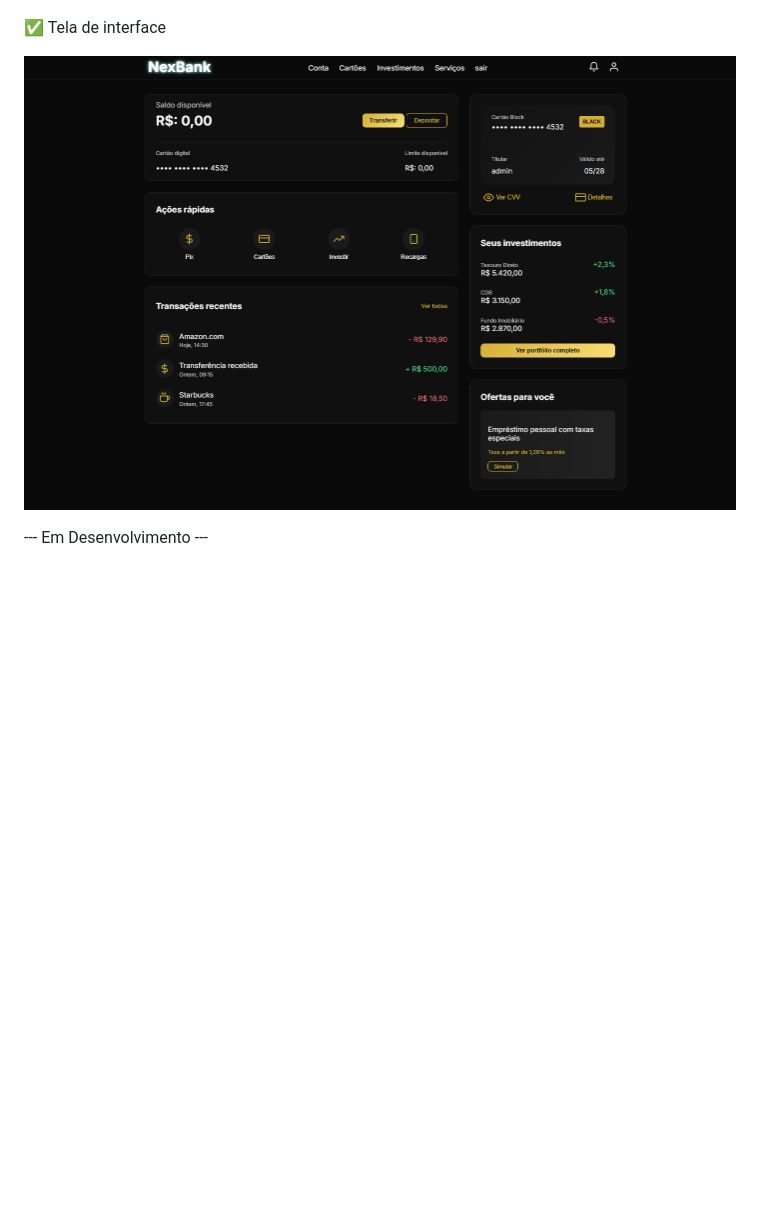
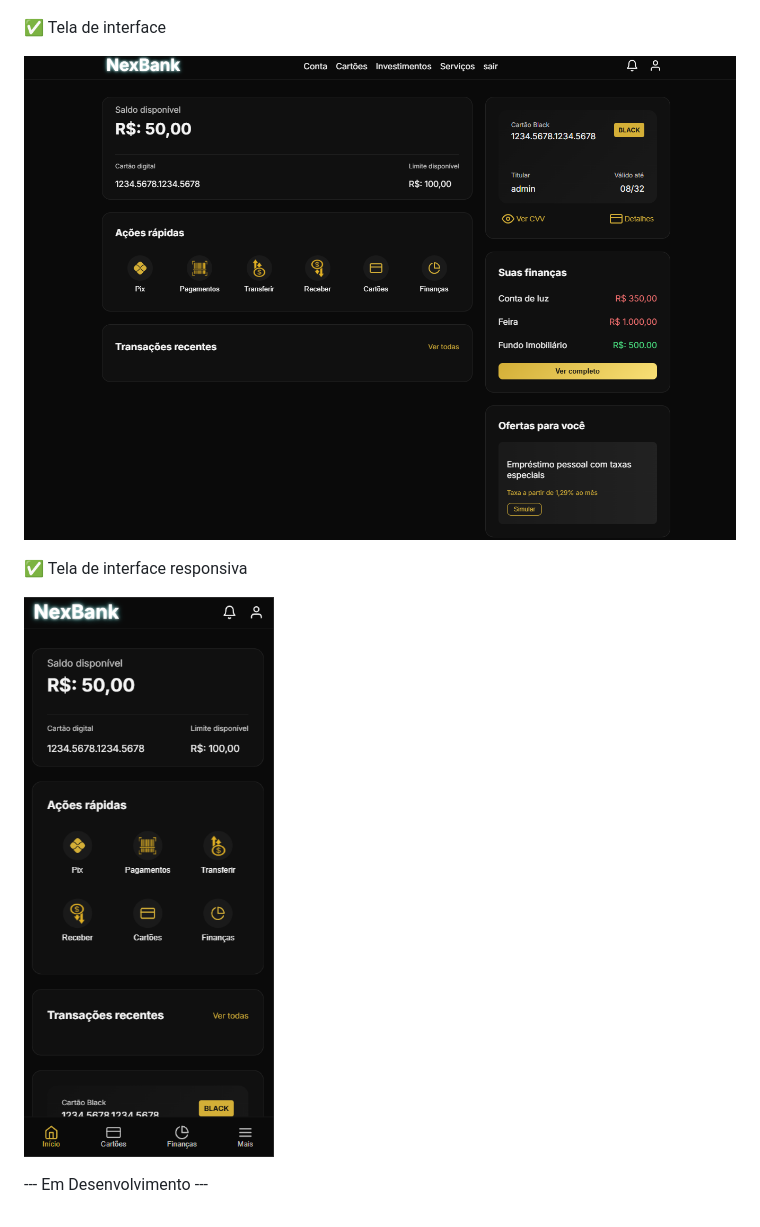
Before and after one commit to allysonaggp/nex-bank, a Markdown page: readme.md, the part around the change. GitHub-like rendering; pictures changed too: fotos/home.png, fotos/resposividade.png (added); blank space fills up the shorter version.

Commit message:
updade readme

```diff
--- a/readme.md
+++ b/readme.md
@@ -20,4 +20,8 @@ O sistema utiliza **SQLite** para persistência de dados e implementa **hash de
 
 ![alt text](/fotos/home.png)
 
+✅ Tela de interface responsiva
+
+![alt text](/fotos/resposividade.png)
+
 --- Em Desenvolvimento ---
```
Also changed, not shown: 1 other file.
